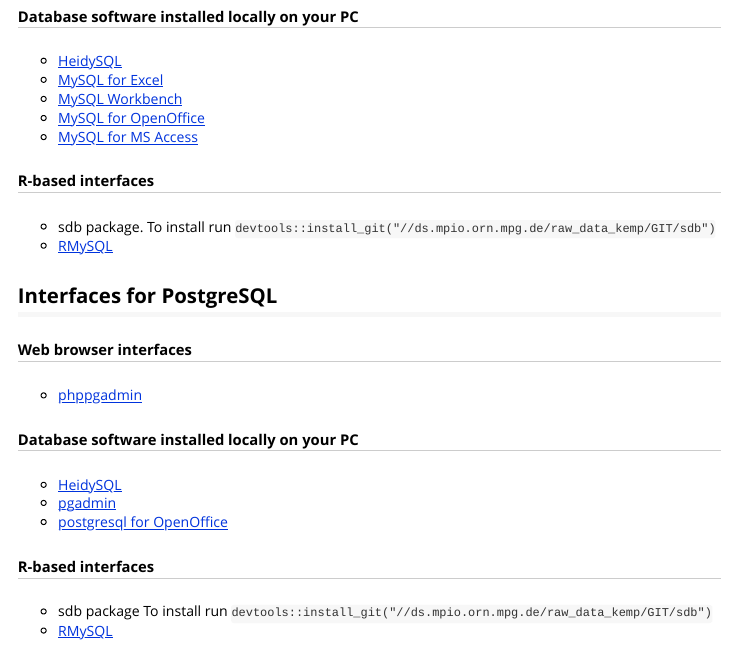
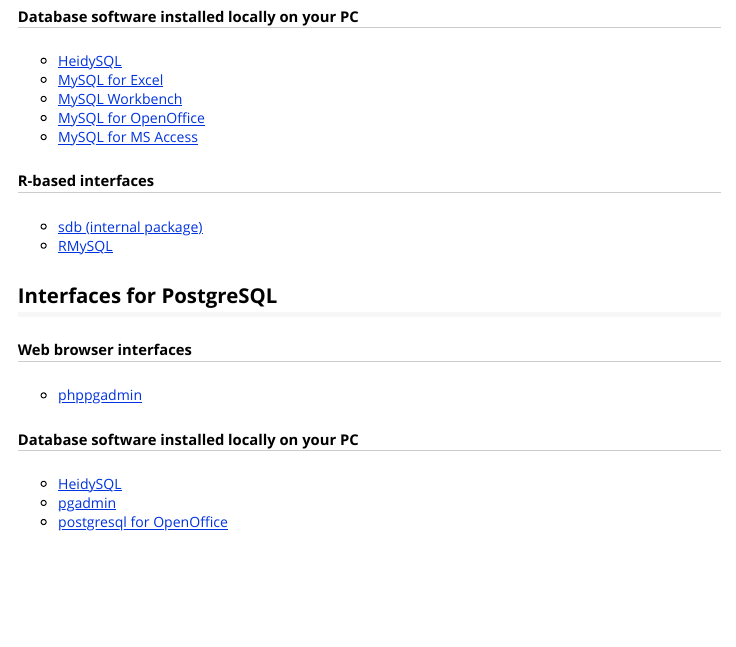
Before and after one commit to mpio-be/sdb, an R Markdown document (vignettes/db_access.Rmd): the page in a window 1100 px wide, from 390 px down. Rendered offline with R 4.5, knitr and Pandoc, with nearby package versions.

Commit message:
via push all

```diff
--- a/vignettes/db_access.Rmd
+++ b/vignettes/db_access.Rmd
@@ -28,7 +28,7 @@
 
 
 ##### R-based interfaces
- *  sdb package. To install run `` devtools::install_git("//ds.mpio.orn.mpg.de/raw_data_kemp/GIT/sdb")  ``
+ *  [sdb (internal package)](http://scidb.mpio.orn.mpg.de)
  * [RMySQL](https://cran.r-project.org/package=RMySQL)
 
 ## Interfaces for PostgreSQL
@@ -41,9 +41,3 @@
 * <a href="http://www.heidisql.com/" target="_blank"> HeidySQL</a>
 * <a href="http://www.pgadmin.org/" target="_blank"> pgadmin </a>
 * <a href="http://www.openoffice.org/dba/drivers/postgresql/" target="_blank"> postgresql for OpenOffice </a>
-
-
-
-##### R-based interfaces
- * sdb package To install run `` devtools::install_git("//ds.mpio.orn.mpg.de/raw_data_kemp/GIT/sdb")  ``
- * [RMySQL](https://cran.r-project.org/package=RPostgreSQL)
```
